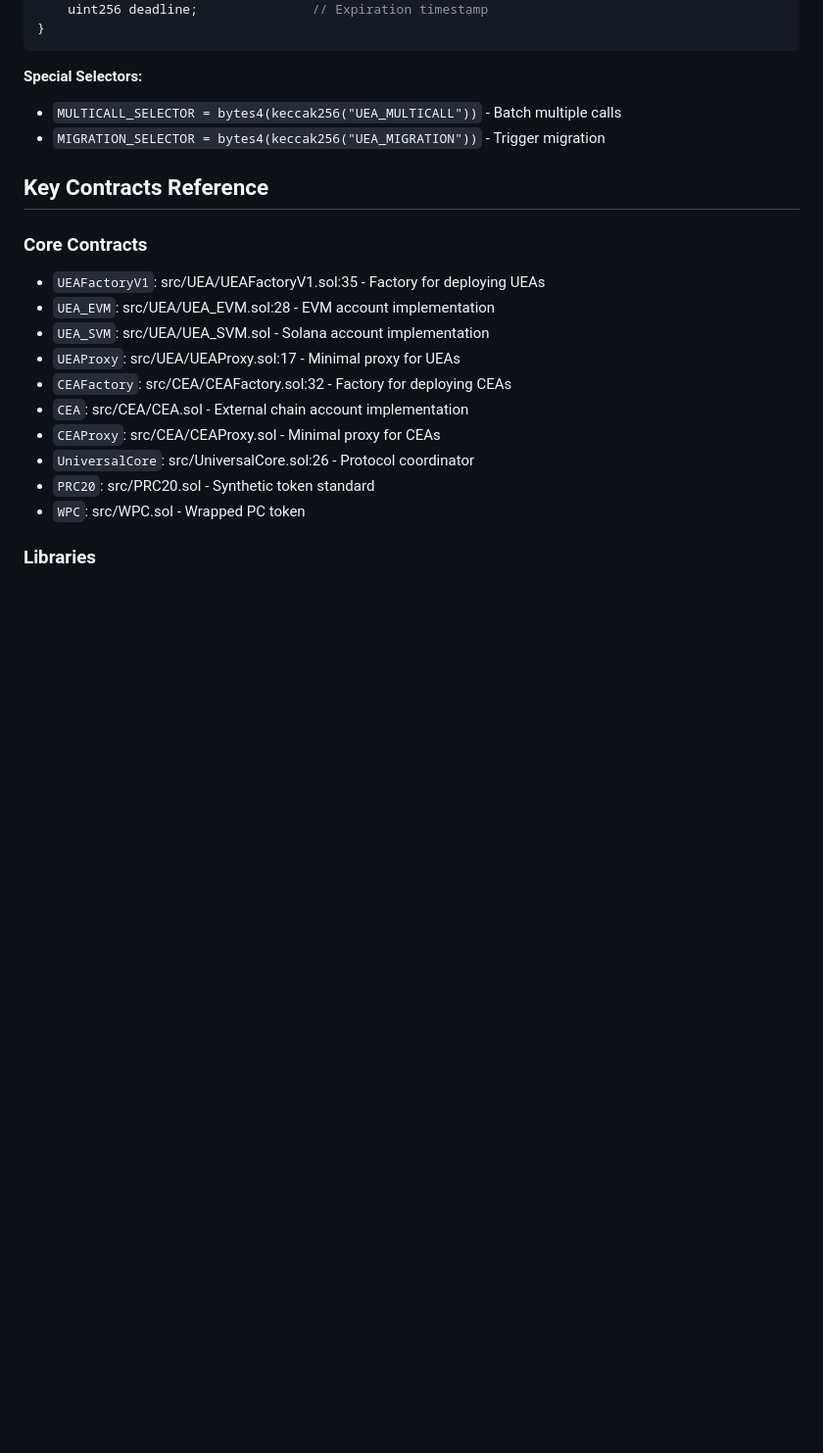
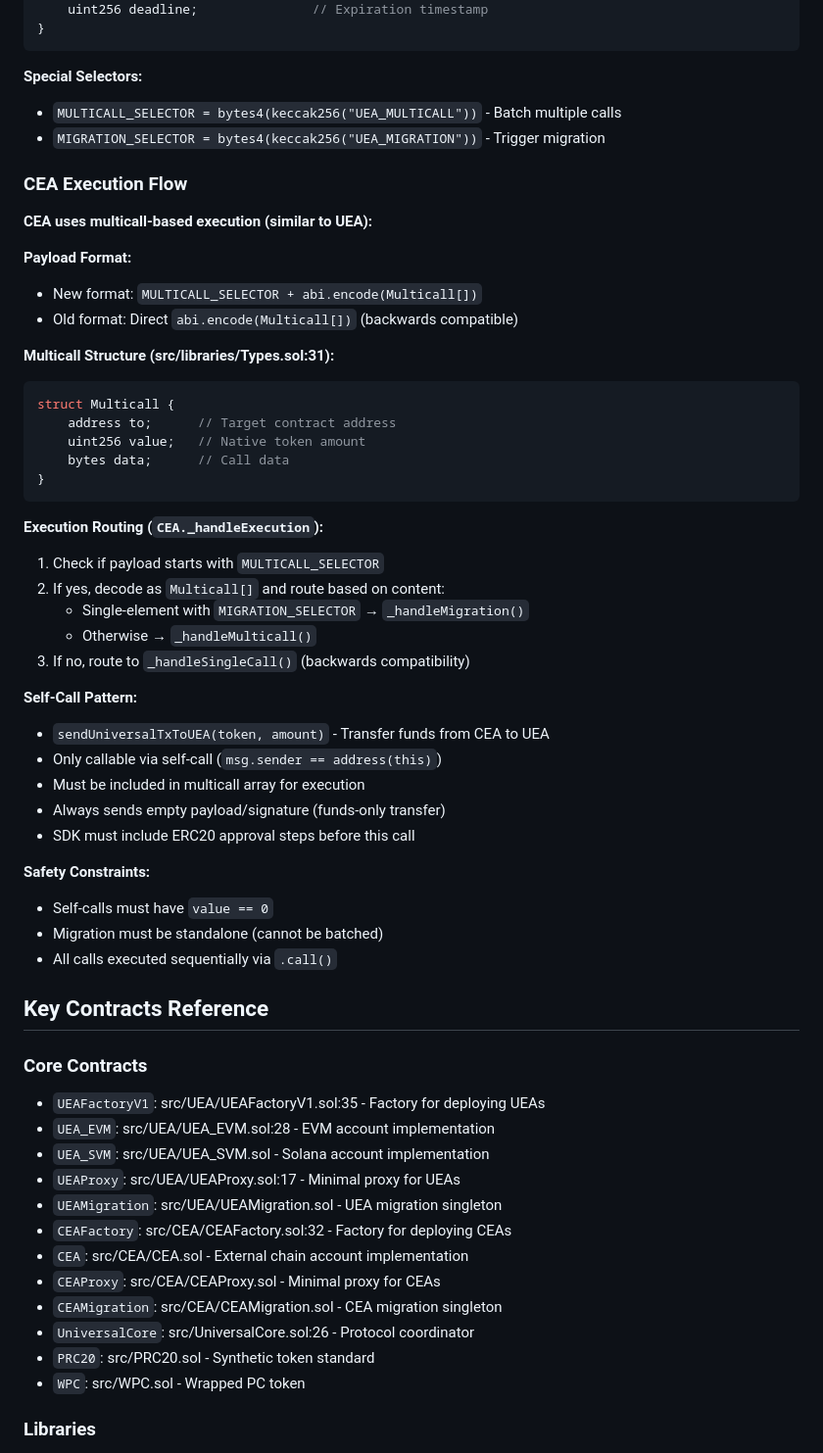
Before and after one commit to pushchain/push-chain-core-contracts, a Markdown page: CLAUDE.md, the part around one of its changes. Shown at 98% size. Drawn GitHub-style; blank space fills up the shorter version.

````diff
--- a/CLAUDE.md
+++ b/CLAUDE.md
@@ -185,6 +189,42 @@ struct UniversalPayload {
 - `MULTICALL_SELECTOR = bytes4(keccak256("UEA_MULTICALL"))` - Batch multiple calls
 - `MIGRATION_SELECTOR = bytes4(keccak256("UEA_MIGRATION"))` - Trigger migration
 
+### CEA Execution Flow
+
+**CEA uses multicall-based execution (similar to UEA):**
+
+**Payload Format:**
+- New format: `MULTICALL_SELECTOR + abi.encode(Multicall[])`
+- Old format: Direct `abi.encode(Multicall[])` (backwards compatible)
+
+**Multicall Structure (src/libraries/Types.sol:31):**
+```solidity
+struct Multicall {
+    address to;      // Target contract address
+    uint256 value;   // Native token amount
+    bytes data;      // Call data
+}
+```
+
+**Execution Routing (`CEA._handleExecution`):**
+1. Check if payload starts with `MULTICALL_SELECTOR`
+2. If yes, decode as `Multicall[]` and route based on content:
+   - Single-element with `MIGRATION_SELECTOR` → `_handleMigration()`
+   - Otherwise → `_handleMulticall()`
+3. If no, route to `_handleSingleCall()` (backwards compatibility)
+
+**Self-Call Pattern:**
+- `sendUniversalTxToUEA(token, amount)` - Transfer funds from CEA to UEA
+- Only callable via self-call (`msg.sender == address(this)`)
+- Must be included in multicall array for execution
+- Always sends empty payload/signature (funds-only transfer)
+- SDK must include ERC20 approval steps before this call
+
+**Safety Constraints:**
+- Self-calls must have `value == 0`
+- Migration must be standalone (cannot be batched)
+- All calls executed sequentially via `.call()`
+
 ## Key Contracts Reference
 
 ### Core Contracts
@@ -192,9 +232,11 @@ struct UniversalPayload {
 - `UEA_EVM`: src/UEA/UEA_EVM.sol:28 - EVM account implementation
 - `UEA_SVM`: src/UEA/UEA_SVM.sol - Solana account implementation
 - `UEAProxy`: src/UEA/UEAProxy.sol:17 - Minimal proxy for UEAs
+- `UEAMigration`: src/UEA/UEAMigration.sol - UEA migration singleton
 - `CEAFactory`: src/CEA/CEAFactory.sol:32 - Factory for deploying CEAs
 - `CEA`: src/CEA/CEA.sol - External chain account implementation
 - `CEAProxy`: src/CEA/CEAProxy.sol - Minimal proxy for CEAs
+- `CEAMigration`: src/CEA/CEAMigration.sol - CEA migration singleton
 - `UniversalCore`: src/UniversalCore.sol:26 - Protocol coordinator
 - `PRC20`: src/PRC20.sol - Synthetic token standard
 - `WPC`: src/WPC.sol - Wrapped PC token
````
Also changed, not shown: other parts of CLAUDE.md (+25 -3 lines).
